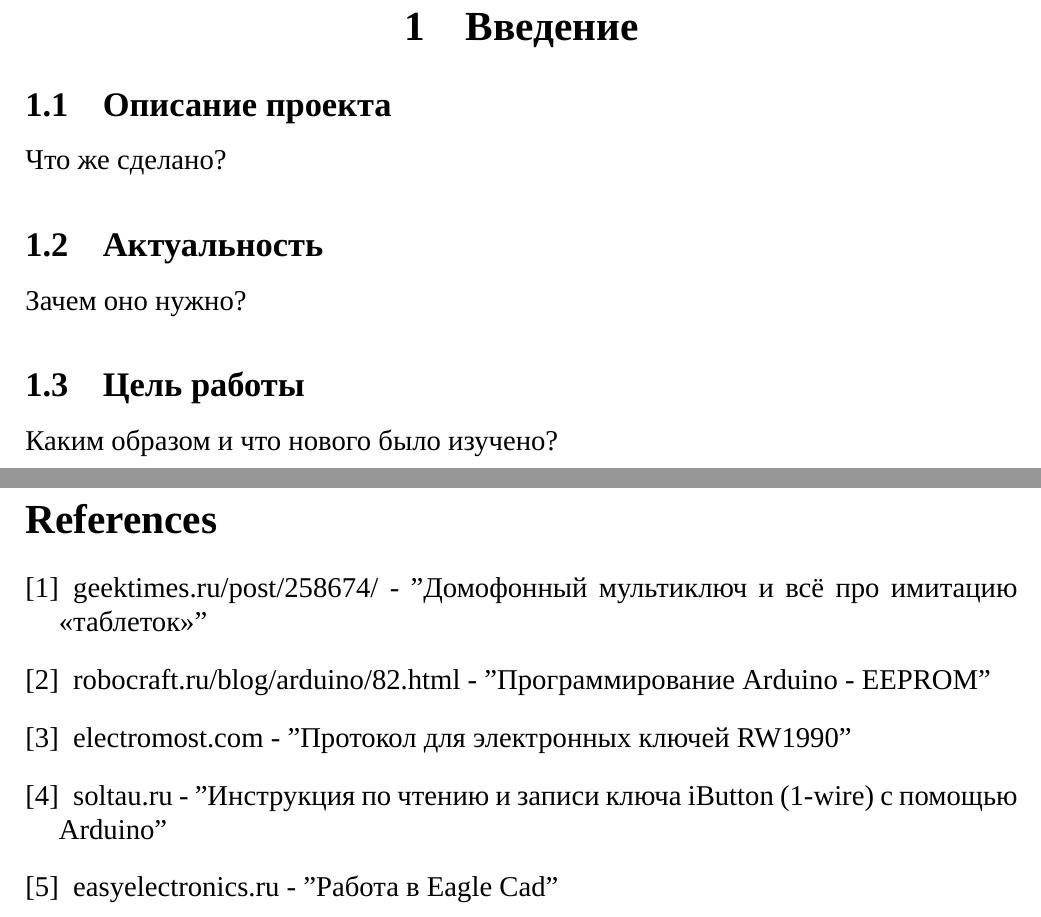
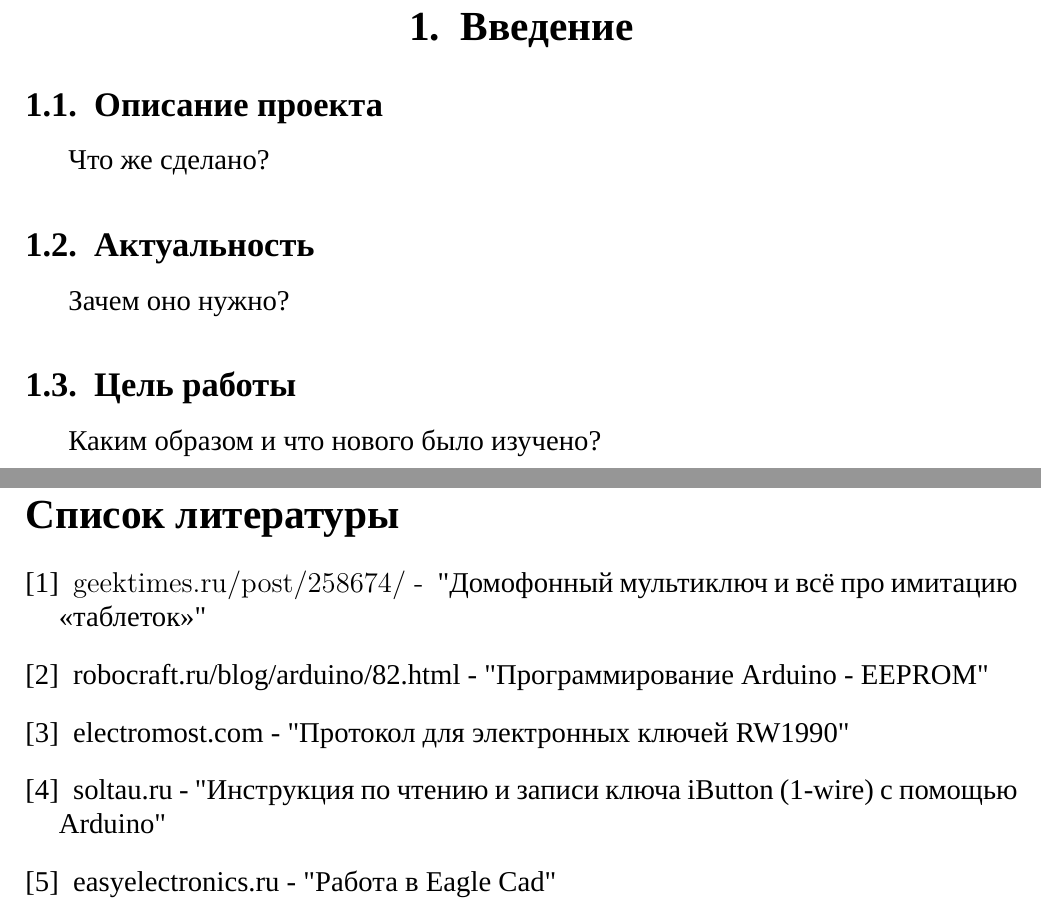
Before and after one commit to mt-lab/MT.Guide, a LaTeX document (master.tex, which reads bibliography.tex): two parts of pages 3 and 9 of 10, joined at a grey line, cut so that both start at the same text. Compiled offline with XeLaTeX; a missing font is replaced by an installed copy or a similar font.

Commit message:
fixed font

```diff
--- a/bibliography.tex
+++ b/bibliography.tex
@@ -4,7 +4,7 @@
 
 %далее сам список используевой литературы
 \begin{thebibliography}{}
-	\bibitem{litlink1}  geektimes.ru/post/258674/  -  "Домофонный мультиключ и всё про имитацию «таблеток»"
+	\bibitem{litlink1} \selectlanguage{english}  geektimes.ru/post/258674/  - \selectlanguage{russian} "Домофонный мультиключ и всё про имитацию «таблеток»"
 	\bibitem{litlink2}  robocraft.ru/blog/arduino/82.html  -  "Программирование Arduino - EEPROM"
 	\bibitem{litlink3}  electromost.com  -  "Протокол для электронных ключей RW1990"
 	\bibitem{litlink4}  soltau.ru  -  "Инструкция по чтению и записи ключа iButton (1-wire) с помощью Arduino"
--- a/report.tex
+++ b/master.tex
@@ -1,8 +1,9 @@
 \documentclass[a4paper,14pt]{extarticle}
 \usepackage{polyglossia}
-\setmainlanguage{english}
-\setotherlanguage{russian}
-\setmainfont{DXLubava}
+\setmainlanguage{russian}
+\setotherlanguage{english}
+\newfontfamily\latinfont{Courier New}
+\newfontfamily\cyrillicfont{B52}
 \usepackage{amssymb,amsfonts,amsmath,cite,enumerate,float,indentfirst}
 \usepackage{geometry} % Меняем поля страницы
 \geometry{left=2cm}% левое поле
```
Also changed, not shown: master.tex (2 more changed lines).
